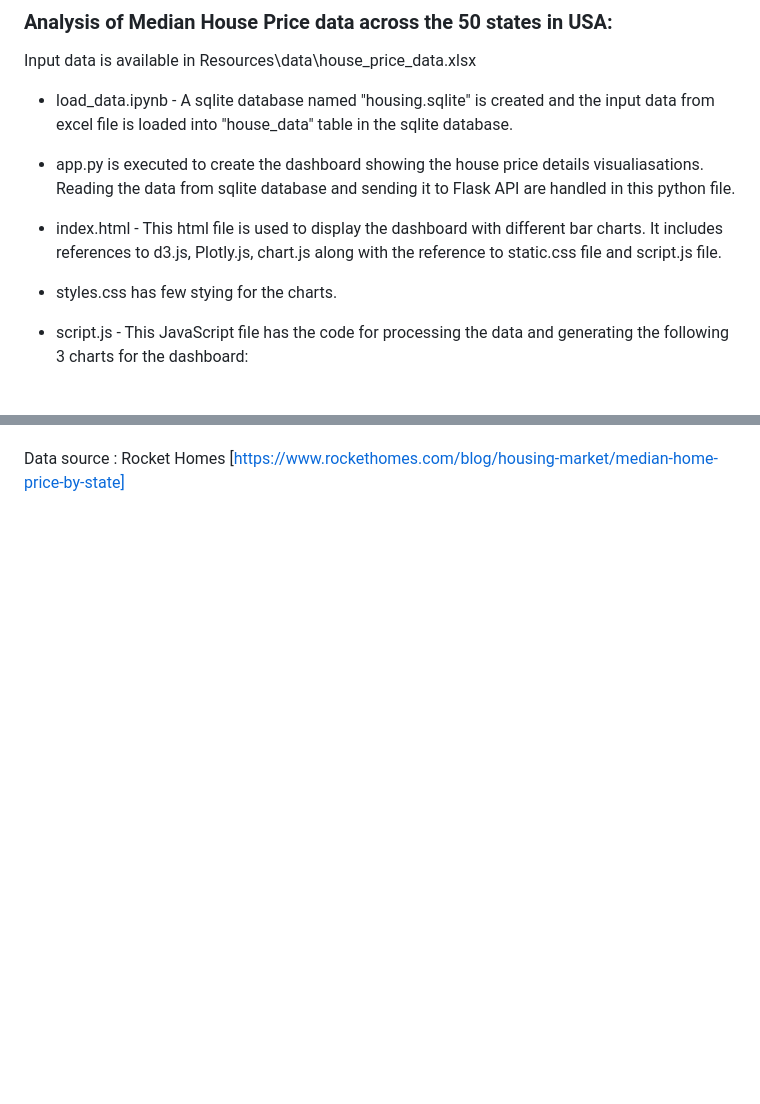
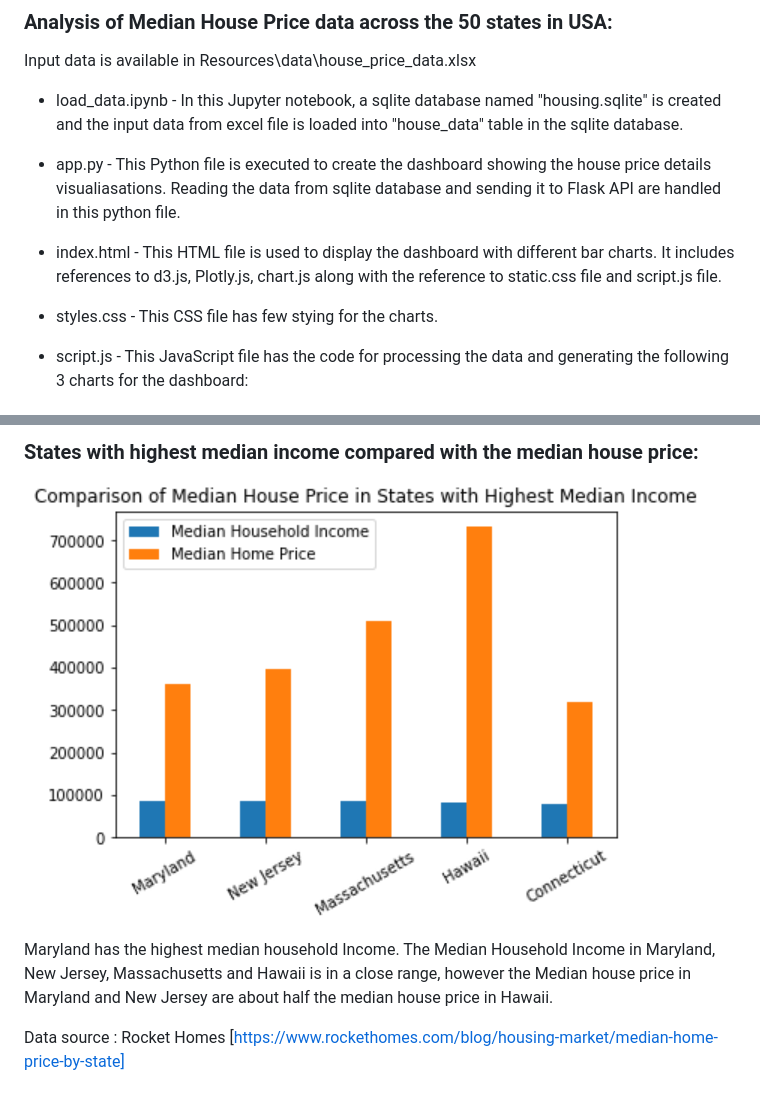
Before and after one commit to DeviBalao/House_Price_Analysis, a Markdown page: README.md, 2 parts joined by grey strips. Drawn GitHub-style; pictures changed too: image-5.png (added); blank space fills up the shorter version.

Commit message:
Adding images of the charts.

```diff
--- a/README.md
+++ b/README.md
@@ -5,13 +5,13 @@ Creating an interactive dashboard with visualizations of median house price deta
 
 Input data is available in Resources\data\house_price_data.xlsx
 
-- load_data.ipynb - A sqlite database named "housing.sqlite" is created and the input data from excel file is loaded into "house_data" table in the sqlite database.
+- load_data.ipynb - In this Jupyter notebook, a sqlite database named "housing.sqlite" is created and the input data from excel file is loaded into "house_data" table in the sqlite database.
 
-- app.py is executed to create the dashboard showing the house price details visualiasations. Reading the data from sqlite database and sending it to Flask API are handled in this python file.
+- app.py  - This Python file is executed to create the dashboard showing the house price details visualiasations. Reading the data from sqlite database and sending it to Flask API are handled in this python file.
 
-- index.html - This html file is used to display the dashboard with different bar charts. It includes references to d3.js, Plotly.js, chart.js along with the reference to static.css file and script.js file.
+- index.html - This HTML file is used to display the dashboard with different bar charts. It includes references to d3.js, Plotly.js, chart.js along with the reference to static.css file and script.js file.
 
-- styles.css has few stying for the charts.
+- styles.css - This CSS file has few stying for the charts.
 
 - script.js - This JavaScript file has the code for processing the data and generating the following 3 charts for the dashboard:
 
@@ -52 +67,7 @@ When "2023 house price details by state" link is clicked, a dropdown with the li
+### States with highest median income compared with the median house price:
+
+![Alt text](image-5.png)
+
+Maryland has the highest median household Income. The Median Household Income in Maryland, New Jersey, Massachusetts and Hawaii is in a close range, however the Median house price in Maryland and New Jersey are about half the median house price in Hawaii.
+
 Data source : Rocket Homes [https://www.rockethomes.com/blog/housing-market/median-home-price-by-state]
```
Also changed, not shown: other parts of README.md (+17 -2 lines), image-3.png (added), image-4.png (added), image-6.png (added), image-7.png (added), 1 other file.
